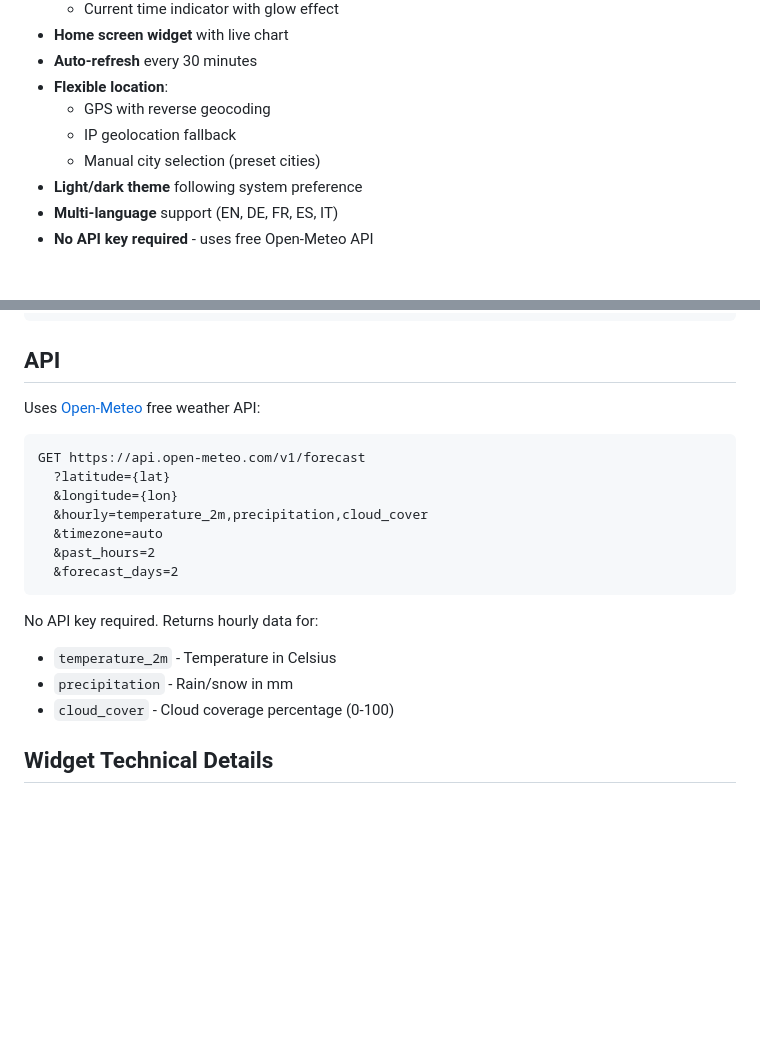
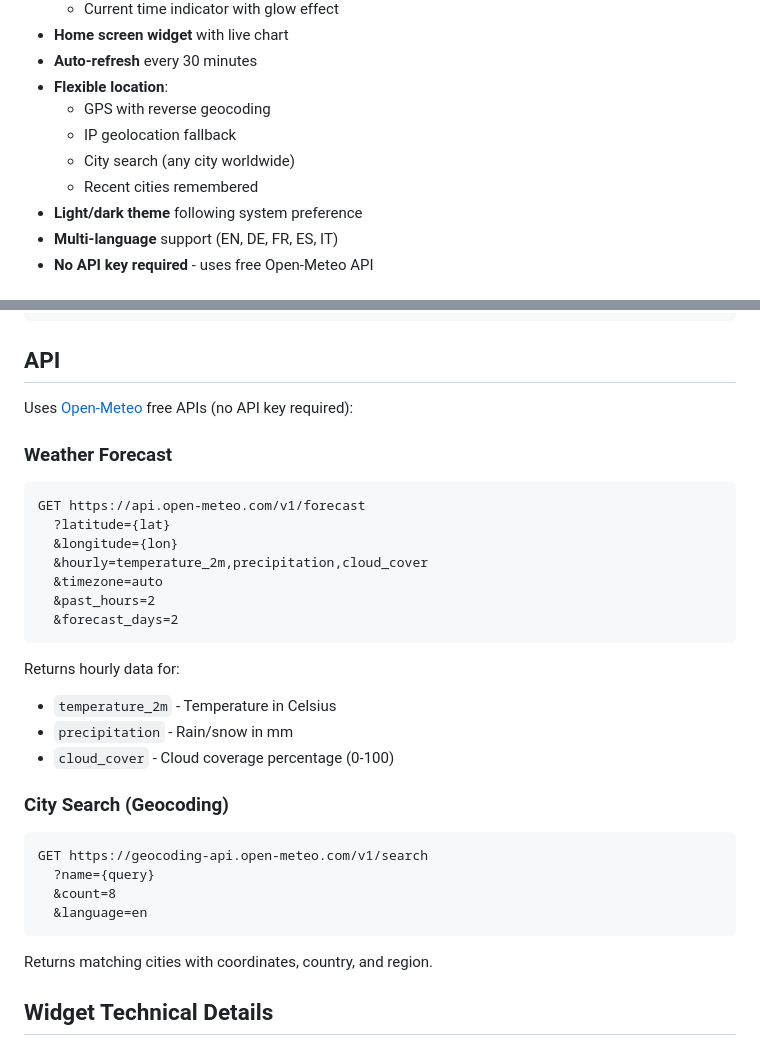
Before and after one commit to timbortnik/widget, a Markdown page: README.md, 2 parts joined by grey strips. Rendered like a GitHub page; blank space fills up the shorter version.

````diff
--- a/README.md
+++ b/README.md
@@ -19,7 +19,8 @@ A beautiful, modern weather widget for Android showing temperature forecasts as
 - **Flexible location**:
   - GPS with reverse geocoding
   - IP geolocation fallback
-  - Manual city selection (preset cities)
+  - City search (any city worldwide)
+  - Recent cities remembered
 - **Light/dark theme** following system preference
 - **Multi-language** support (EN, DE, FR, ES, IT)
 - **No API key required** - uses free Open-Meteo API
@@ -99,8 +100,9 @@ android/
 
 ## API
 
-Uses [Open-Meteo](https://open-meteo.com/) free weather API:
+Uses [Open-Meteo](https://open-meteo.com/) free APIs (no API key required):
 
+### Weather Forecast
 ```
 GET https://api.open-meteo.com/v1/forecast
   ?latitude={lat}
@@ -111,10 +113,20 @@ GET https://api.open-meteo.com/v1/forecast
   &forecast_days=2
 ```
 
-No API key required. Returns hourly data for:
+Returns hourly data for:
 - `temperature_2m` - Temperature in Celsius
 - `precipitation` - Rain/snow in mm
 - `cloud_cover` - Cloud coverage percentage (0-100)
+
+### City Search (Geocoding)
+```
+GET https://geocoding-api.open-meteo.com/v1/search
+  ?name={query}
+  &count=8
+  &language=en
+```
+
+Returns matching cities with coordinates, country, and region.
 
 ## Widget Technical Details
 
````
Also changed, not shown: docs/ai/architecture.md (+9 -2 lines).
